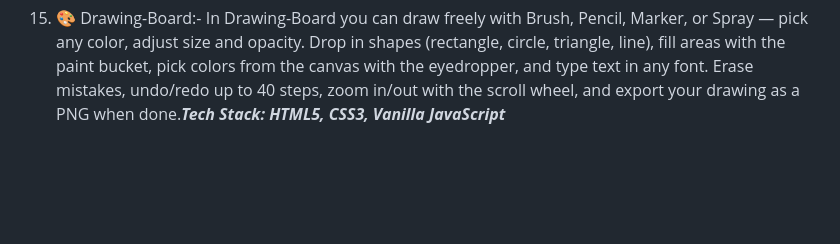
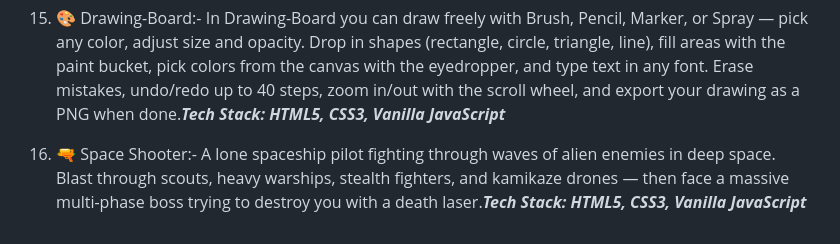
Before and after one commit to krunal9116/Codes-Vibe-Coding, a Markdown page: README.md, the part around the change. Drawn GitHub-style; blank space fills up the shorter version.

Commit message:
Add Space Shooter project description to README

```diff
--- a/README.md
+++ b/README.md
@@ -55,3 +55,6 @@ _**Tech Stack: HTML5, CSS3, Vanilla JavaScript**_
 
 
 15) 🎨 Drawing-Board:- In Drawing-Board you can draw freely with Brush, Pencil, Marker, or Spray — pick any color, adjust size and opacity. Drop in shapes (rectangle, circle, triangle, line), fill areas with the paint bucket, pick colors from the canvas with the eyedropper, and type text in any font. Erase mistakes, undo/redo up to 40 steps, zoom in/out with the scroll wheel, and export your drawing as a PNG when done._**Tech Stack: HTML5, CSS3, Vanilla JavaScript**_
+
+
+16) 🔫 Space Shooter:- A lone spaceship pilot fighting through waves of alien enemies in deep space. Blast through scouts, heavy warships, stealth fighters, and kamikaze drones — then face a massive multi-phase boss trying to destroy you with a death laser._**Tech Stack: HTML5, CSS3, Vanilla JavaScript**_
```
